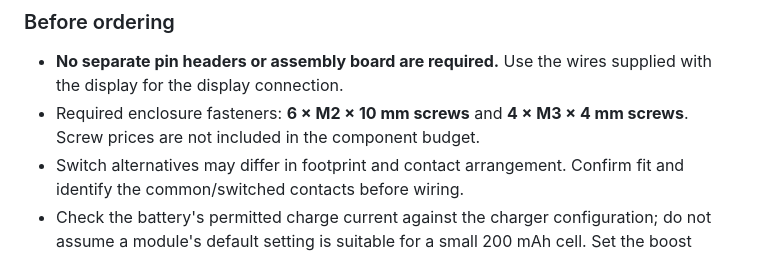
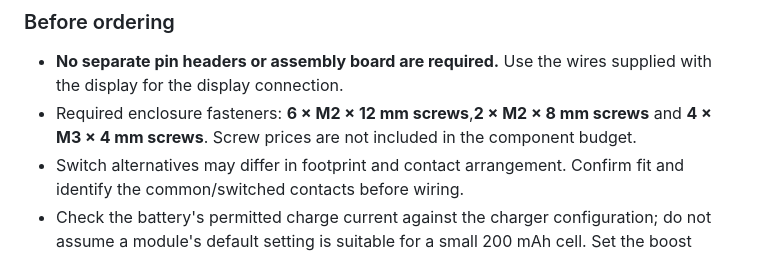
Before and after one commit to Luciandraw/Beyblade-Dragoon-RPM, a Markdown page: README.md, the part around the change. GitHub-like rendering.

```diff
--- a/README.md
+++ b/README.md
@@ -51,7 +51,7 @@ All links below are AliExpress alternatives. Delivery availability, taxes and di
 ### Before ordering
 
 - **No separate pin headers or assembly board are required.** Use the wires supplied with the display for the display connection.
-- Required enclosure fasteners: **6 × M2 × 10 mm screws** and **4 × M3 × 4 mm screws**. Screw prices are not included in the component budget.
+- Required enclosure fasteners: **6 × M2 × 12 mm screws**,**2 × M2 × 8 mm screws**  and **4 × M3 × 4 mm screws**. Screw prices are not included in the component budget.
 - Switch alternatives may differ in footprint and contact arrangement. Confirm fit and identify the common/switched contacts before wiring.
 - Check the battery's permitted charge current against the charger configuration; do not assume a module's default setting is suitable for a small 200 mAh cell. Set the boost output to **5.0 V before connecting the ESP32**.
 - Also allow for the 1 kΩ sensor resistor, wire, solder, fasteners and printed enclosure. These were not priced in the supplied shopping list.
```
